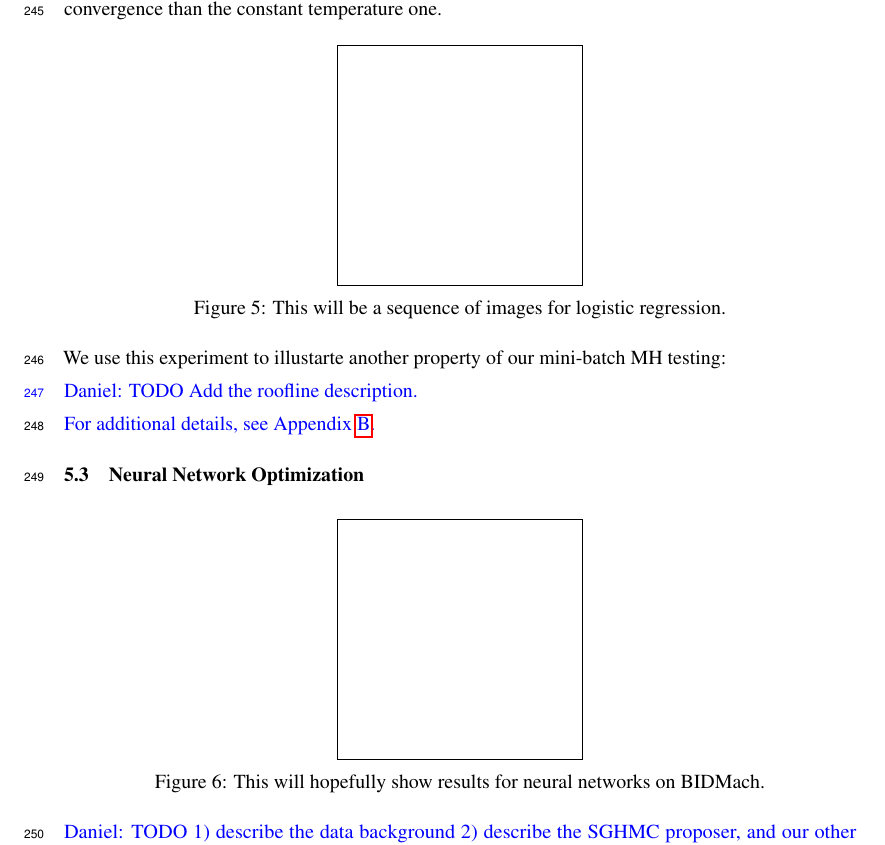
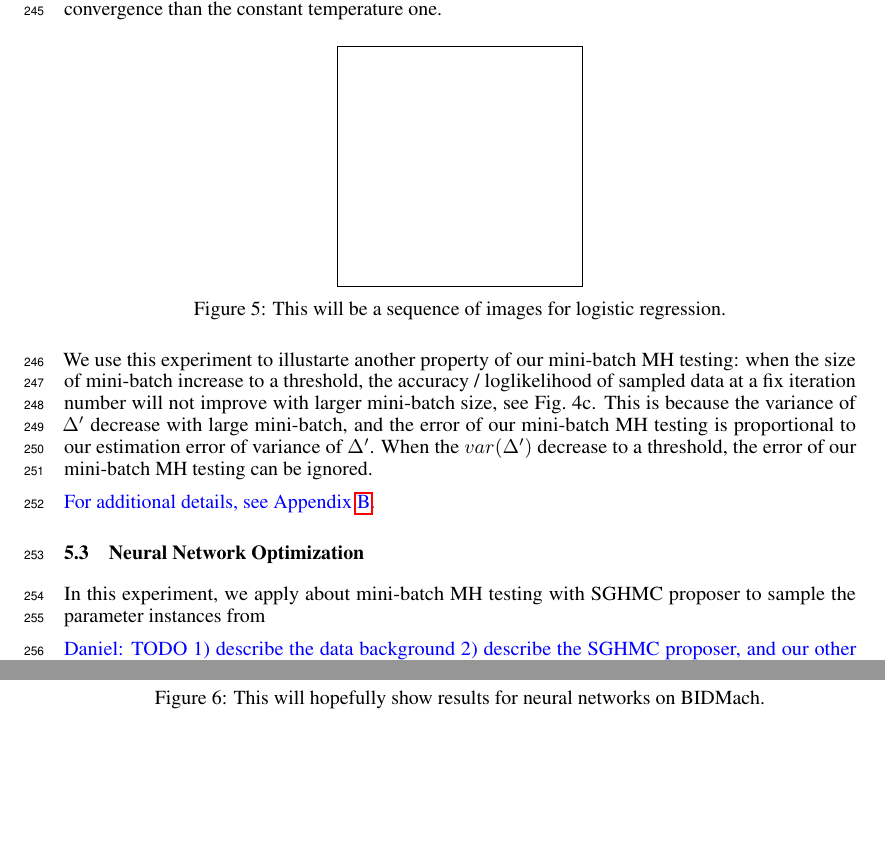
Before and after one commit to DanielTakeshi/New_MH_Test, a LaTeX paper (nips_2016.tex): part of page 8 of 14 before the commit and two parts of pages 8 and 9 of 14 after it, the two joined at a grey line, cut so that both start at the same text, the shorter picture padded with empty space. Compiled offline with pdfLaTeX.

Commit message:
keep writing experiments

```diff
--- a/nips_2016.tex
+++ b/nips_2016.tex
@@ -646,17 +646,15 @@ In this experiment, we also illustrate that by appling the temperature, we can a
   \caption{This will be a sequence of images for logistic regression.}
 \end{figure}
 
-We use this experiment to illustarte another property of our mini-batch MH testing:
+We use this experiment to illustarte another property of our mini-batch MH testing: when the size of mini-batch increase to a threshold, the accuracy / loglikelihood of sampled data at a fix iteration number will not improve with larger mini-batch size, see Fig.~4c. This is because the variance of $\Delta'$ decrease with large mini-batch, and the error of our mini-batch MH testing is proportional to our estimation error of variance of $\Delta'$. When the $var(\Delta')$ decrease to a threshold, the error of our mini-batch MH testing can be ignored.
 
 {\color{blue}
-Daniel: TODO
-Add the roofline description.
 
 For additional details, see Appendix~\ref{app:logistic}.
 }
 
 \subsection{Neural Network Optimization}\label{ssec:nets}
-
+In this experiment, we apply about mini-batch MH testing with SGHMC proposer to sample the parameter instances from
 \begin{figure}[ht]
   \centering
   \fbox{\rule[-.5cm]{0cm}{4cm} \rule[-.5cm]{4cm}{0cm}}
```
